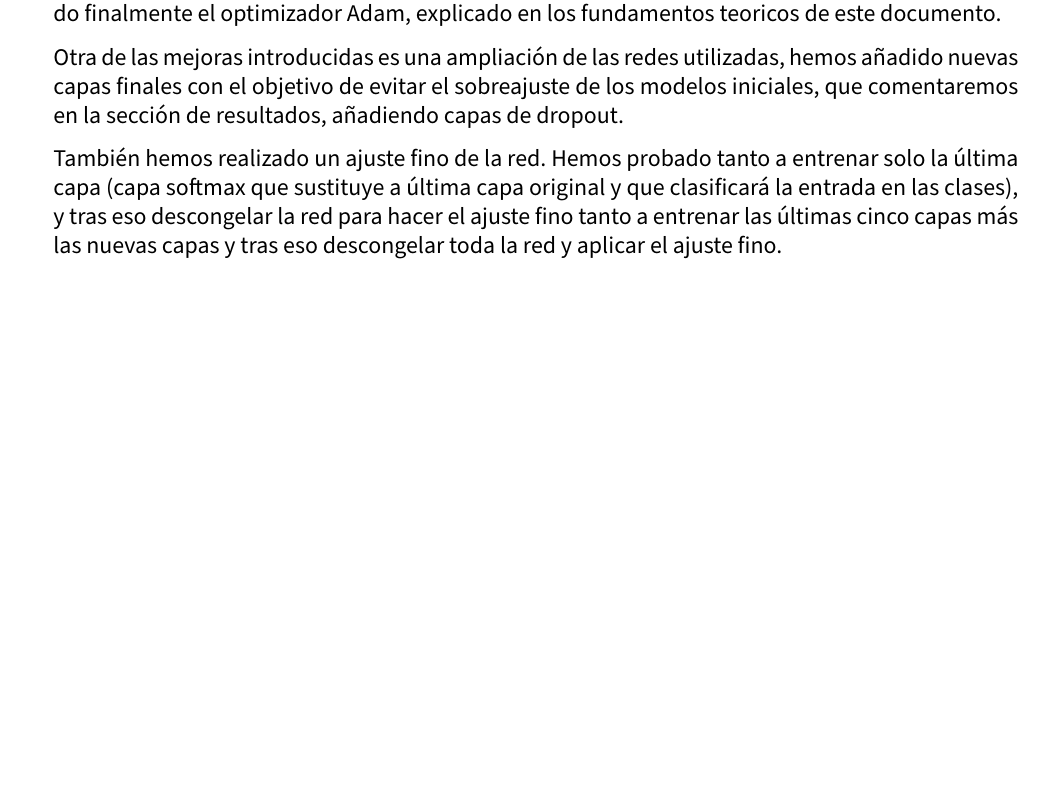
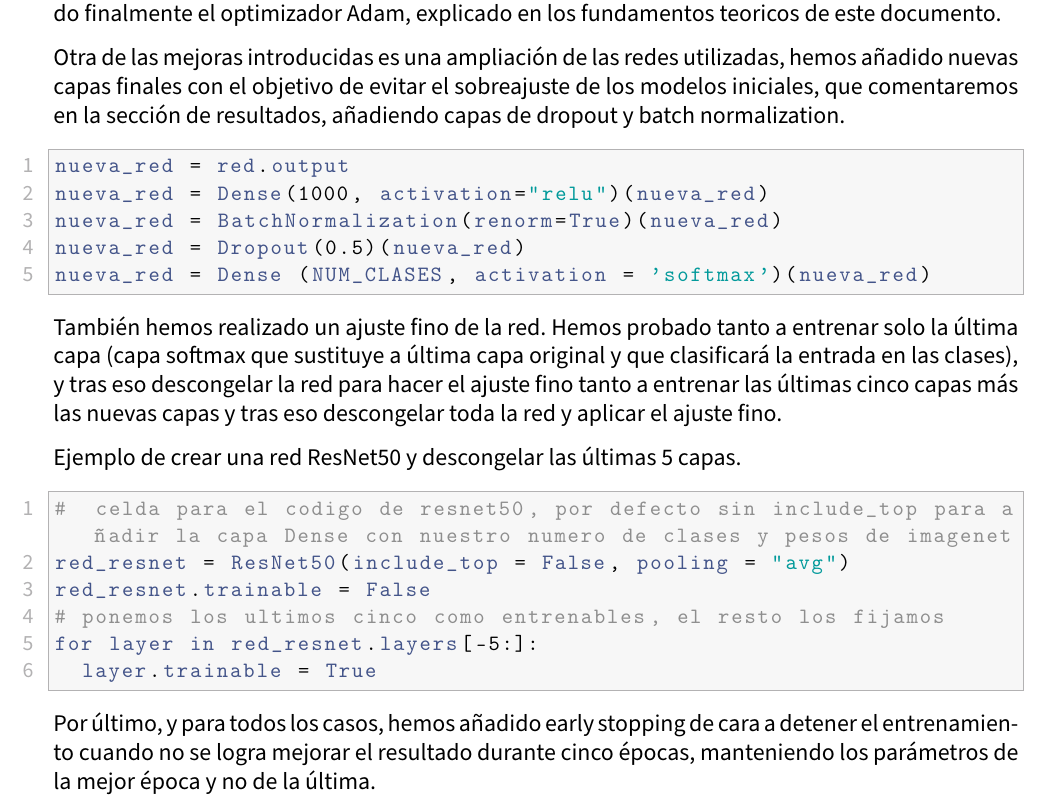
Before and after one commit to Juane99/CNN-Retraining-Project, a LaTeX document (memoria/VC_memoria_proyecto.tex, which reads memoria/input/metodologia.tex): part of page 22 of 48, cut so that both start at the same text, the shorter picture padded with empty space. Compiled offline with pdfLaTeX.

Commit message:
codigo de ejemplo

```diff
--- a/memoria/input/metodologia.tex
+++ b/memoria/input/metodologia.tex
@@ -61,6 +61,27 @@ De cara a mejorar las redes utilizadas hemos realizado distintos experimentos.
 
 Para comenzar, hemos buscado el mejor optimizador posible utilizando una Grid Search, escogiendo finalmente el optimizador Adam, explicado en los fundamentos teoricos de este documento.
 
-Otra de las mejoras introducidas es una ampliación de las redes utilizadas, hemos añadido nuevas capas finales con el objetivo de evitar el sobreajuste de los modelos iniciales, que comentaremos en la sección de resultados, añadiendo capas de dropout.
+Otra de las mejoras introducidas es una ampliación de las redes utilizadas, hemos añadido nuevas capas finales con el objetivo de evitar el sobreajuste de los modelos iniciales, que comentaremos en la sección de resultados, añadiendo capas de dropout y batch normalization.
+
+\begin{lstlisting}
+nueva_red = red.output
+nueva_red = Dense(1000, activation="relu")(nueva_red)
+nueva_red = BatchNormalization(renorm=True)(nueva_red)
+nueva_red = Dropout(0.5)(nueva_red)
+nueva_red = Dense (NUM_CLASES, activation = 'softmax')(nueva_red)
+\end{lstlisting}
 
 También hemos realizado un ajuste fino de la red. Hemos probado tanto a entrenar solo la última capa (capa softmax que sustituye a última capa original y que clasificará la entrada en las clases), y tras eso descongelar la red para hacer el ajuste fino tanto a entrenar las últimas cinco capas más las nuevas capas y tras eso descongelar toda la red y aplicar el ajuste fino.
+
+Ejemplo de crear una red ResNet50 y descongelar las últimas 5 capas.
+
+\begin{lstlisting}
+#  celda para el codigo de resnet50, por defecto sin include_top para añadir la capa Dense con nuestro numero de clases y pesos de imagenet
+red_resnet = ResNet50(include_top = False, pooling = "avg")
+red_resnet.trainable = False
+# ponemos los ultimos cinco como entrenables, el resto los fijamos
+for layer in red_resnet.layers[-5:]:
+  layer.trainable = True
+\end{lstlisting}
+
+Por último, y para todos los casos, hemos añadido early stopping de cara a detener el entrenamiento cuando no se logra mejorar el resultado durante cinco épocas, manteniendo los parámetros de la mejor época y no de la última.
```
